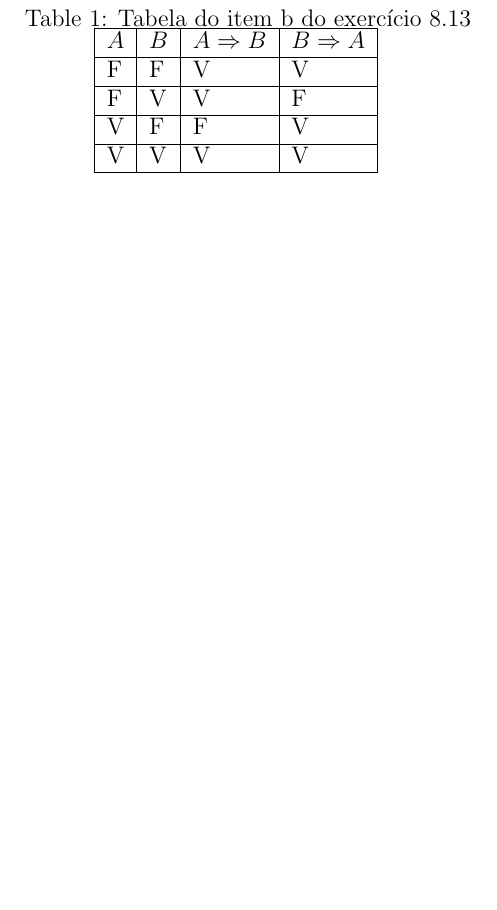
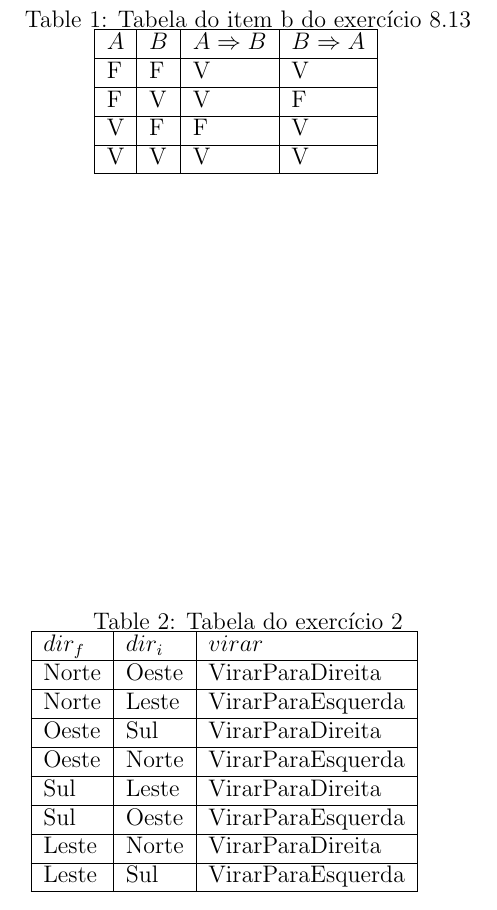
Before and after one commit to lsflp/MAC0425, a LaTeX document (Lista 2/lista2.tex): part of page 4 of 4, cut so that both start at the same text, the shorter picture padded with empty space. Compiled offline with pdfLaTeX.

Commit message:
Terminado

```diff
--- a/Lista 2/lista2.tex
+++ b/Lista 2/lista2.tex
@@ -169 +171,16 @@
+		\label{my-label}
+		\begin{tabular}{|l|l|l|ll}
+			\cline{1-3}
+			$dir_f$ & $dir_i$ & $virar$             &  &  \\ \cline{1-3}
+			Norte   & Oeste   & VirarParaDireita    &  &  \\ \cline{1-3}
+			Norte   & Leste   & VirarParaEsquerda   &  &  \\ \cline{1-3}
+		    Oeste   & Sul     & VirarParaDireita    &  &  \\ \cline{1-3}
+			Oeste   & Norte   & VirarParaEsquerda   &  &  \\ \cline{1-3}
+			Sul     & Leste   & VirarParaDireita    &  &  \\ \cline{1-3}
+			Sul     & Oeste   & VirarParaEsquerda   &  &  \\ \cline{1-3}
+			Leste   & Norte   & VirarParaDireita    &  &  \\ \cline{1-3}
+			Leste   & Sul     & VirarParaEsquerda   &  &  \\ \cline{1-3}
+		\end{tabular}
+	\end{table}
+
 \end{document}
```
Also changed, not shown: Lista 2/lista2.pdf, Lista 2/lista2.tex (8 more changed lines).
